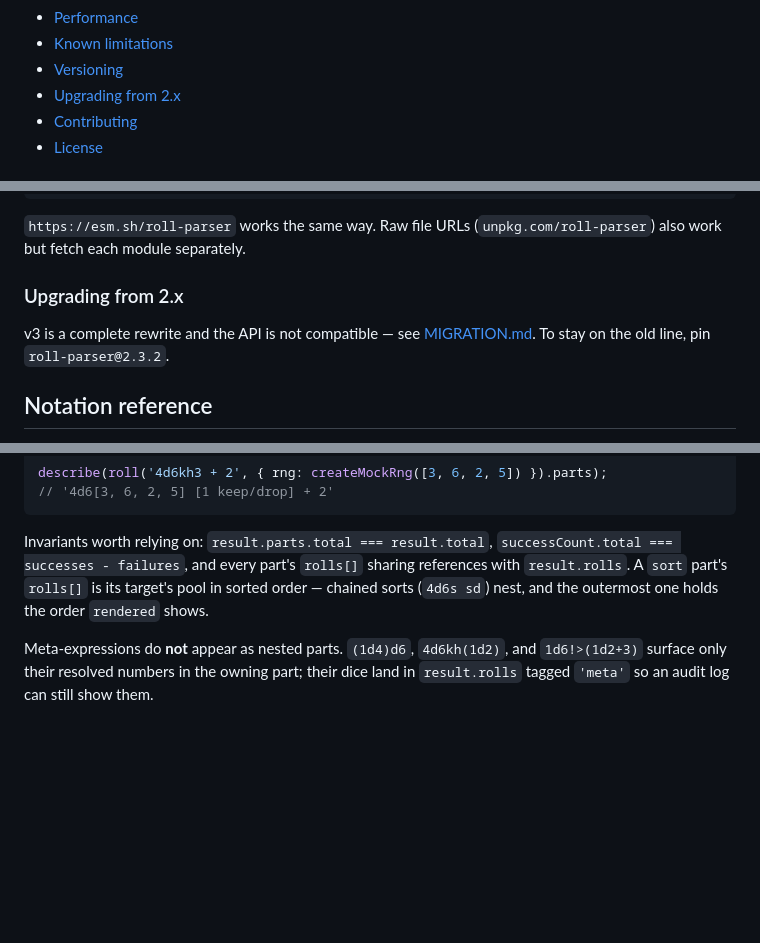
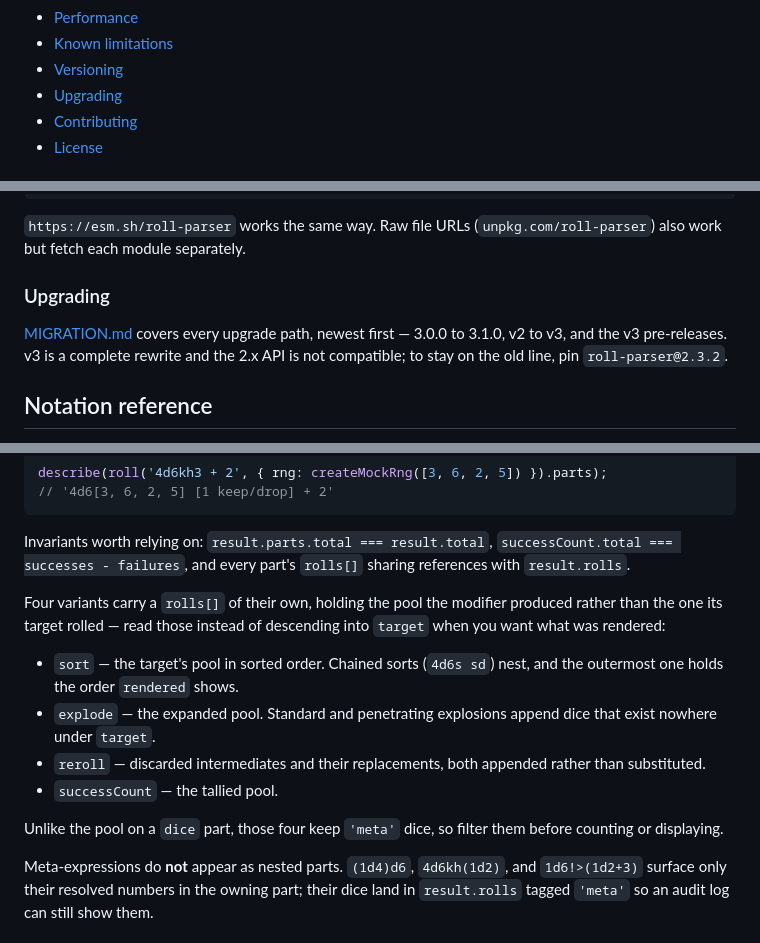
Before and after one commit to edloidas/roll-parser, a Markdown page: README.md, 3 parts joined by grey strips. Drawn GitHub-style; blank space fills up the shorter version.

```diff
--- a/README.md
+++ b/README.md
@@ -97,7 +97,7 @@ roll('4d6kh3', { rng: createMockRng([3, 6, 2, 5]) }).total; // 14, every run
 - [Performance](#performance)
 - [Known limitations](#known-limitations)
 - [Versioning](#versioning)
-- [Upgrading from 2.x](#upgrading-from-2x)
+- [Upgrading](#upgrading)
 - [Contributing](#contributing)
 - [License](#license)
 
@@ -143,10 +143,11 @@ as one request:
 `https://esm.sh/roll-parser` works the same way. Raw file URLs
 (`unpkg.com/roll-parser`) also work but fetch each module separately.
 
-### Upgrading from 2.x
+### Upgrading
 
-v3 is a complete rewrite and the API is not compatible — see
-[MIGRATION.md](MIGRATION.md). To stay on the old line, pin `roll-parser@2.3.2`.
+[MIGRATION.md](MIGRATION.md) covers every upgrade path, newest first — 3.0.0 to
+3.1.0, v2 to v3, and the v3 pre-releases. v3 is a complete rewrite and the 2.x
+API is not compatible; to stay on the old line, pin `roll-parser@2.3.2`.
 
 ## Notation reference
 
@@ -353,9 +354,22 @@ describe(roll('4d6kh3 + 2', { rng: createMockRng([3, 6, 2, 5]) }).parts);
 
 Invariants worth relying on: `result.parts.total === result.total`,
 `successCount.total === successes - failures`, and every part's `rolls[]`
-sharing references with `result.rolls`. A `sort` part's `rolls[]` is its
-target's pool in sorted order — chained sorts (`4d6s sd`) nest, and the
-outermost one holds the order `rendered` shows.
+sharing references with `result.rolls`.
+
+Four variants carry a `rolls[]` of their own, holding the pool the modifier
+produced rather than the one its target rolled — read those instead of
+descending into `target` when you want what was rendered:
+
+- `sort` — the target's pool in sorted order. Chained sorts (`4d6s sd`) nest,
+  and the outermost one holds the order `rendered` shows.
+- `explode` — the expanded pool. Standard and penetrating explosions append
+  dice that exist nowhere under `target`.
+- `reroll` — discarded intermediates and their replacements, both appended
+  rather than substituted.
+- `successCount` — the tallied pool.
+
+Unlike the pool on a `dice` part, those four keep `'meta'` dice, so filter them
+before counting or displaying.
 
 Meta-expressions do **not** appear as nested parts. `(1d4)d6`, `4d6kh(1d2)`, and
 `1d6!>(1d2+3)` surface only their resolved numbers in the owning part; their
```
Also changed, not shown: CHANGELOG.md (+2 -0 lines), MIGRATION.md (+73 -1 lines).
